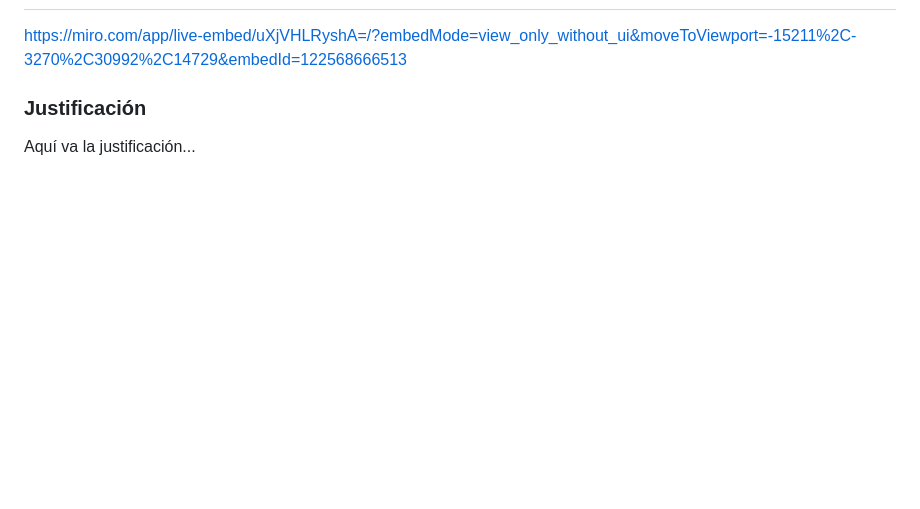
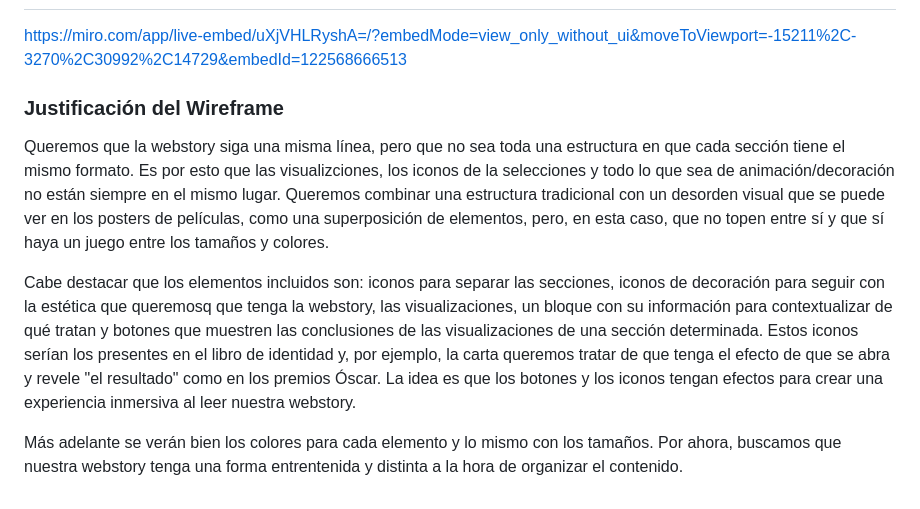
Before and after one commit to Isizapata/Repo_Proyecto_Equipo-cine, a Markdown page: Entrega_04/readme.md, the part around the change. Drawn GitHub-style; blank space fills up the shorter version.

```diff
--- a/Entrega_04/readme.md
+++ b/Entrega_04/readme.md
@@ -35,5 +35,10 @@ Para nuestra webstroy queremos seguir este orden:
 
 https://miro.com/app/live-embed/uXjVHLRyshA=/?embedMode=view_only_without_ui&moveToViewport=-15211%2C-3270%2C30992%2C14729&embedId=122568666513
 
-### Justificación
-Aquí va la justificación...
+### Justificación del Wireframe
+
+Queremos que la webstory siga una misma línea, pero que no sea toda una estructura en que cada sección tiene el mismo formato. Es por esto que las visualizciones, los iconos de la selecciones y todo lo que sea de animación/decoración no están siempre en el mismo lugar. Queremos combinar una estructura tradicional con un desorden visual que se puede ver en los posters de películas, como una superposición de elementos, pero, en esta caso, que no topen entre sí y que sí haya un juego entre los tamaños y colores.
+
+Cabe destacar que los elementos incluidos son: iconos para separar las secciones, iconos de decoración para seguir con la estética que queremosq que tenga la webstory, las visualizaciones, un bloque con su información para contextualizar de qué tratan y botones que muestren las conclusiones de las visualizaciones de una sección determinada. Estos iconos serían los presentes en el libro de identidad y, por ejemplo, la carta queremos tratar de que tenga el efecto de que se abra y revele "el resultado" como en los premios Óscar. La idea es que los botones y los iconos tengan efectos para crear una experiencia inmersiva al leer nuestra webstory.
+
+Más adelante se verán bien los colores para cada elemento y lo mismo con los tamaños. Por ahora, buscamos que nuestra webstory tenga una forma entrentenida y distinta a la hora de organizar el contenido.
```
